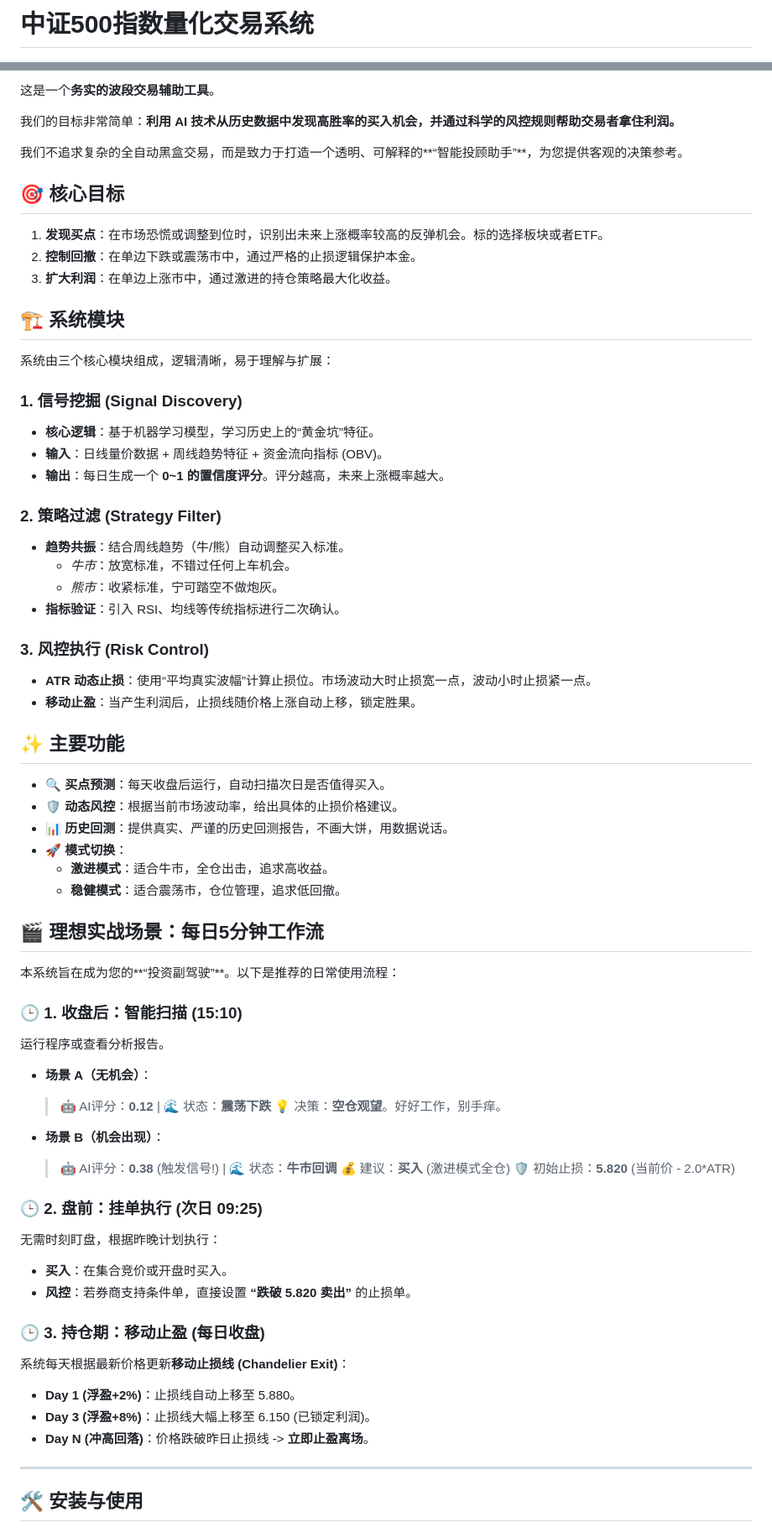
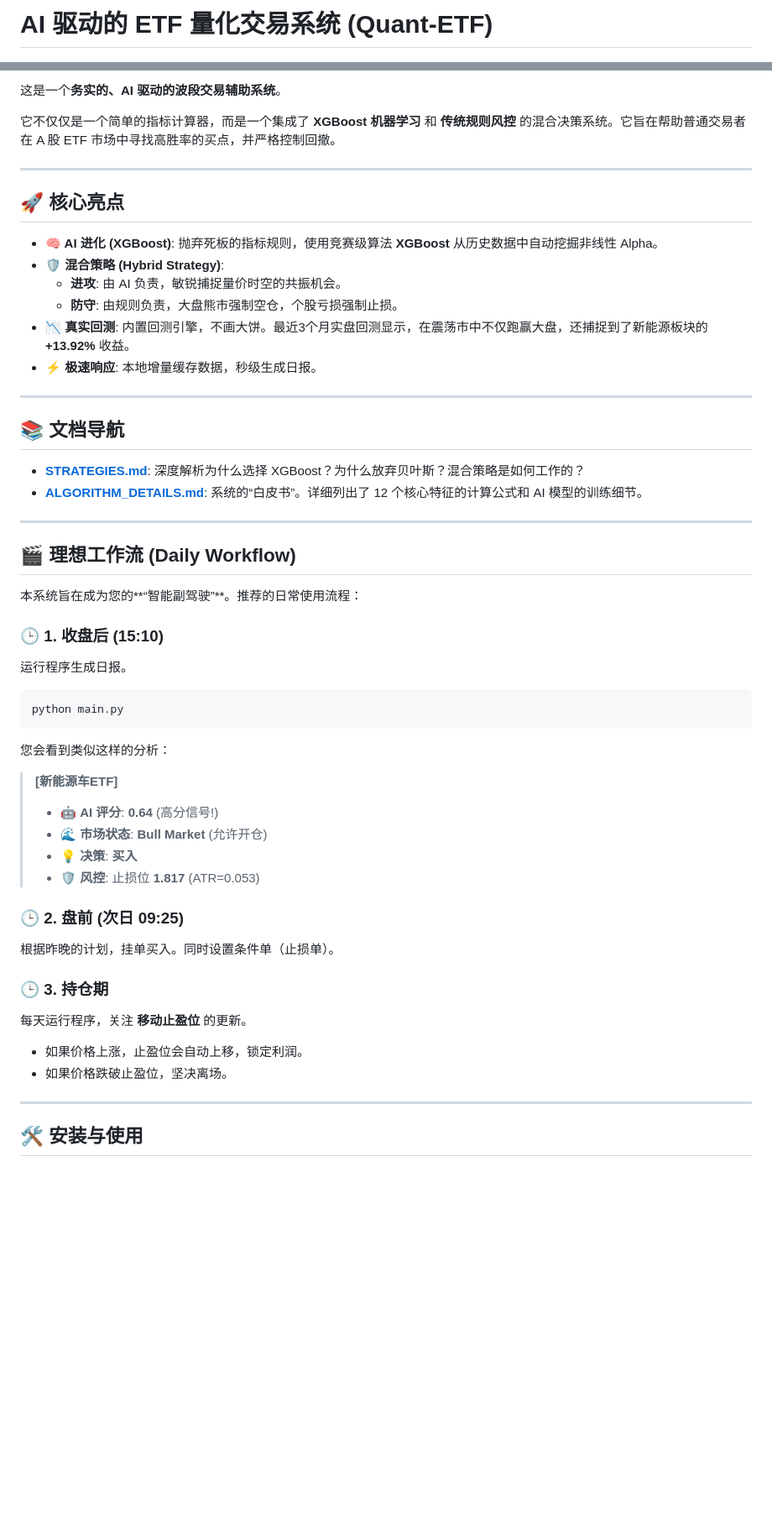
Before and after one commit to honins/quant-etf, a Markdown page: README.md, 2 parts joined by grey strips. Shown at 84% size. GitHub-like rendering; blank space fills up the shorter version.

Commit message:
docs: 新增算法细节文档并更新策略和README
- 新增 ALGORITHM_DETAILS.md，详细阐述数据处理、特征工程、XGBoost模型、混合决策策略及交易风控全流程
- 更新 STRATEGIES.md，补充LightGBM理论对比及更新综合对比矩阵
- 重构 README.md，优化项目描述、核心亮点、文档导航和安装运行指南，并添加策略表现数据

````diff
--- a/README.md
+++ b/README.md
@@ -1,2 +1,2 @@
-# 中证500指数量化交易系统
+# AI 驱动的 ETF 量化交易系统 (Quant-ETF)
 
@@ -4,71 +6,53 @@
 
-这是一个**务实的波段交易辅助工具**。
+这是一个**务实的、AI 驱动的波段交易辅助系统**。
 
-我们的目标非常简单：**利用 AI 技术从历史数据中发现高胜率的买入机会，并通过科学的风控规则帮助交易者拿住利润。**
+它不仅仅是一个简单的指标计算器，而是一个集成了 **XGBoost 机器学习** 和 **传统规则风控** 的混合决策系统。它旨在帮助普通交易者在 A 股 ETF 市场中寻找高胜率的买点，并严格控制回撤。
 
-我们不追求复杂的全自动黑盒交易，而是致力于打造一个透明、可解释的**“智能投顾助手”**，为您提供客观的决策参考。
+---
 
-## 🎯 核心目标
+## 🚀 核心亮点
 
-1.  **发现买点**：在市场恐慌或调整到位时，识别出未来上涨概率较高的反弹机会。标的选择板块或者ETF。
-2.  **控制回撤**：在单边下跌或震荡市中，通过严格的止损逻辑保护本金。
-3.  **扩大利润**：在单边上涨市中，通过激进的持仓策略最大化收益。
+*   **🧠 AI 进化 (XGBoost)**: 抛弃死板的指标规则，使用竞赛级算法 **XGBoost** 从历史数据中自动挖掘非线性 Alpha。
+*   **🛡️ 混合策略 (Hybrid Strategy)**:
+    *   **进攻**: 由 AI 负责，敏锐捕捉量价时空的共振机会。
+    *   **防守**: 由规则负责，大盘熊市强制空仓，个股亏损强制止损。
+*   **📉 真实回测**: 内置回测引擎，不画大饼。最近3个月实盘回测显示，在震荡市中不仅跑赢大盘，还捕捉到了新能源板块的 **+13.92%** 收益。
+*   **⚡ 极速响应**: 本地增量缓存数据，秒级生成日报。
 
-## 🏗️ 系统模块
+---
 
-系统由三个核心模块组成，逻辑清晰，易于理解与扩展：
+## 📚 文档导航
 
-### 1. 信号挖掘 (Signal Discovery)
-*   **核心逻辑**：基于机器学习模型，学习历史上的“黄金坑”特征。
-*   **输入**：日线量价数据 + 周线趋势特征 + 资金流向指标 (OBV)。
-*   **输出**：每日生成一个 **0~1 的置信度评分**。评分越高，未来上涨概率越大。
+*   [**STRATEGIES.md**](STRATEGIES.md): 深度解析为什么选择 XGBoost？为什么放弃贝叶斯？混合策略是如何工作的？
+*   [**ALGORITHM_DETAILS.md**](ALGORITHM_DETAILS.md): 系统的“白皮书”。详细列出了 12 个核心特征的计算公式和 AI 模型的训练细节。
 
-### 2. 策略过滤 (Strategy Filter)
-*   **趋势共振**：结合周线趋势（牛/熊）自动调整买入标准。
-    *   *牛市*：放宽标准，不错过任何上车机会。
-    *   *熊市*：收紧标准，宁可踏空不做炮灰。
-*   **指标验证**：引入 RSI、均线等传统指标进行二次确认。
+---
 
-### 3. 风控执行 (Risk Control)
-*   **ATR 动态止损**：使用“平均真实波幅”计算止损位。市场波动大时止损宽一点，波动小时止损紧一点。
-*   **移动止盈**：当产生利润后，止损线随价格上涨自动上移，锁定胜果。
+## 🎬 理想工作流 (Daily Workflow)
 
-## ✨ 主要功能
+本系统旨在成为您的**“智能副驾驶”**。推荐的日常使用流程：
 
-- 🔍 **买点预测**：每天收盘后运行，自动扫描次日是否值得买入。
-- 🛡️ **动态风控**：根据当前市场波动率，给出具体的止损价格建议。
-- 📊 **历史回测**：提供真实、严谨的历史回测报告，不画大饼，用数据说话。
-- 🚀 **模式切换**：
-    *   **激进模式**：适合牛市，全仓出击，追求高收益。
-    *   **稳健模式**：适合震荡市，仓位管理，追求低回撤。
+### 🕒 1. 收盘后 (15:10)
+运行程序生成日报。
 
+```bash
+python main.py
+```
 
-## 🎬 理想实战场景：每日5分钟工作流
+您会看到类似这样的分析：
+> **[新能源车ETF]**
+> *   🤖 **AI 评分**: **0.64** (高分信号!)
+> *   🌊 **市场状态**: **Bull Market** (允许开仓)
+> *   💡 **决策**: **买入**
+> *   🛡️ **风控**: 止损位 **1.817** (ATR=0.053)
 
-本系统旨在成为您的**“投资副驾驶”**。以下是推荐的日常使用流程：
+### 🕒 2. 盘前 (次日 09:25)
+根据昨晚的计划，挂单买入。同时设置条件单（止损单）。
 
-### 🕒 1. 收盘后：智能扫描 (15:10)
-运行程序或查看分析报告。
-
-*   **场景 A（无机会）**：
-    > 🤖 AI评分：**0.12** | 🌊 状态：**震荡下跌**
-    > 💡 决策：**空仓观望**。好好工作，别手痒。
-
-*   **场景 B（机会出现）**：
-    > 🤖 AI评分：**0.38** (触发信号!) | 🌊 状态：**牛市回调**
-    > 💰 建议：**买入** (激进模式全仓)
-    > 🛡️ 初始止损：**5.820** (当前价 - 2.0*ATR)
-
-### 🕒 2. 盘前：挂单执行 (次日 09:25)
-无需时刻盯盘，根据昨晚计划执行：
-*   **买入**：在集合竞价或开盘时买入。
-*   **风控**：若券商支持条件单，直接设置 **“跌破 5.820 卖出”** 的止损单。
-
-### 🕒 3. 持仓期：移动止盈 (每日收盘)
-系统每天根据最新价格更新**移动止损线 (Chandelier Exit)**：
-*   **Day 1 (浮盈+2%)**：止损线自动上移至 5.880。
-*   **Day 3 (浮盈+8%)**：止损线大幅上移至 6.150 (已锁定利润)。
-*   **Day N (冲高回落)**：价格跌破昨日止损线 -> **立即止盈离场**。
+### 🕒 3. 持仓期
+每天运行程序，关注 **移动止盈位** 的更新。
+*   如果价格上涨，止盈位会自动上移，锁定利润。
+*   如果价格跌破止盈位，坚决离场。
 
 ---
 
````
Also changed, not shown: other parts of README.md (+30 -8 lines), ALGORITHM_DETAILS.md (added, +108 -0 lines), STRATEGIES.md (+31 -8 lines).
